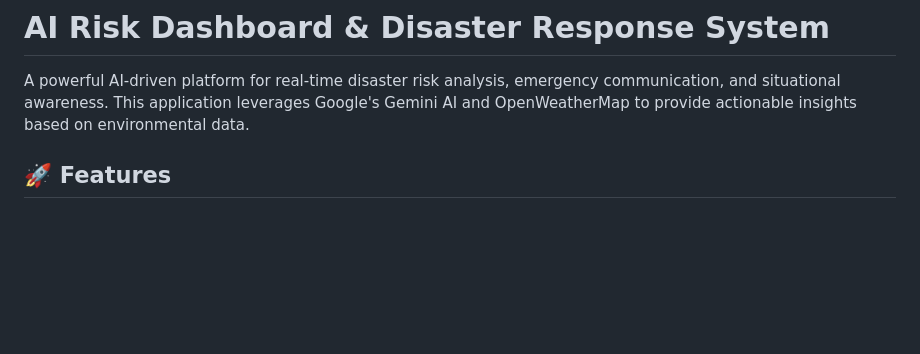
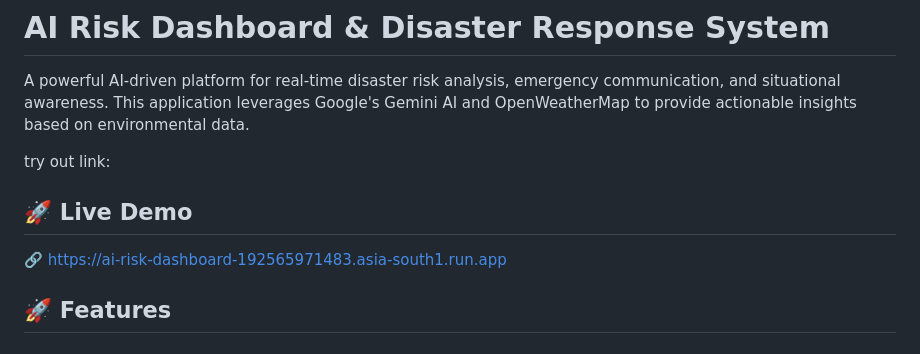
Before and after one commit to monishwar-reddy/ai-risk-dashboard, a Markdown page: README.md, the part around the change. Drawn GitHub-style; blank space fills up the shorter version.

Commit message:
Update README with live demo link and features
Added live demo link to README and enhanced features section.

```diff
--- a/README.md
+++ b/README.md
@@ -1,6 +1,12 @@
 # AI Risk Dashboard & Disaster Response System
 
 A powerful AI-driven platform for real-time disaster risk analysis, emergency communication, and situational awareness. This application leverages Google's Gemini AI and OpenWeatherMap to provide actionable insights based on environmental data.
+
+try out link:
+
+## 🚀 Live Demo
+🔗 https://ai-risk-dashboard-192565971483.asia-south1.run.app
+
 
 ## 🚀 Features
 
```
